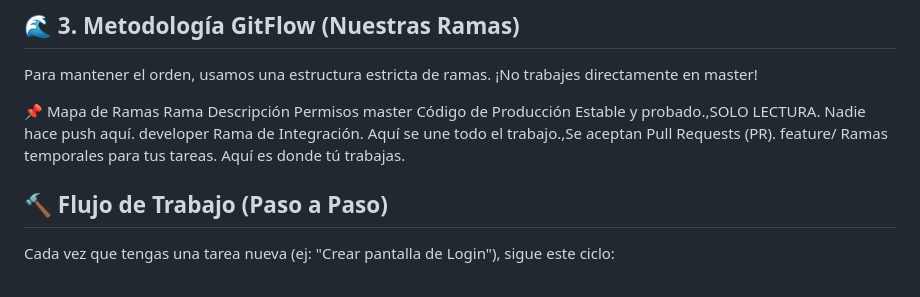
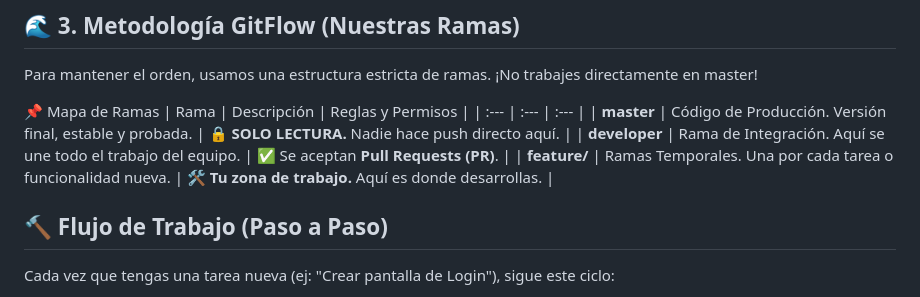
Before and after one commit to fransanchezzdl/Horizon, a Markdown page: README.md, the part around the change. GitHub-like rendering.

Commit message:
README tabla de ramas

```diff
--- a/README.md
+++ b/README.md
@@ -52,10 +52,11 @@ git pull origin developer
 Para mantener el orden, usamos una estructura estricta de ramas. ¡No trabajes directamente en master!
 
 📌 Mapa de Ramas
-Rama        Descripción                         Permisos
-master      Código de Producción                Estable y probado.,SOLO LECTURA. Nadie hace push aquí.
-developer   Rama de Integración.                Aquí se une todo el trabajo.,Se aceptan Pull Requests (PR).
-feature/    Ramas temporales para tus tareas.   Aquí es donde tú trabajas.
+| Rama | Descripción | Reglas y Permisos |
+| :--- | :--- | :--- |
+| **master** | Código de Producción. Versión final, estable y probada. | 🔒 **SOLO LECTURA.** Nadie hace push directo aquí. |
+| **developer** | Rama de Integración. Aquí se une todo el trabajo del equipo. | ✅ Se aceptan **Pull Requests (PR)**. |
+| **feature/** | Ramas Temporales. Una por cada tarea o funcionalidad nueva. | 🛠️ **Tu zona de trabajo.** Aquí es donde desarrollas. |
 
 ## 🔨 Flujo de Trabajo (Paso a Paso)
 Cada vez que tengas una tarea nueva (ej: "Crear pantalla de Login"), sigue este ciclo:
```
